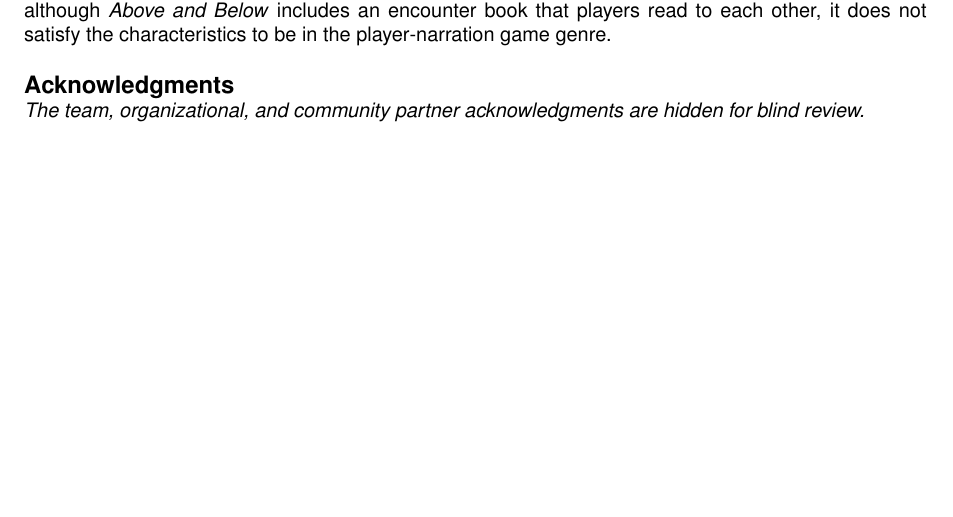
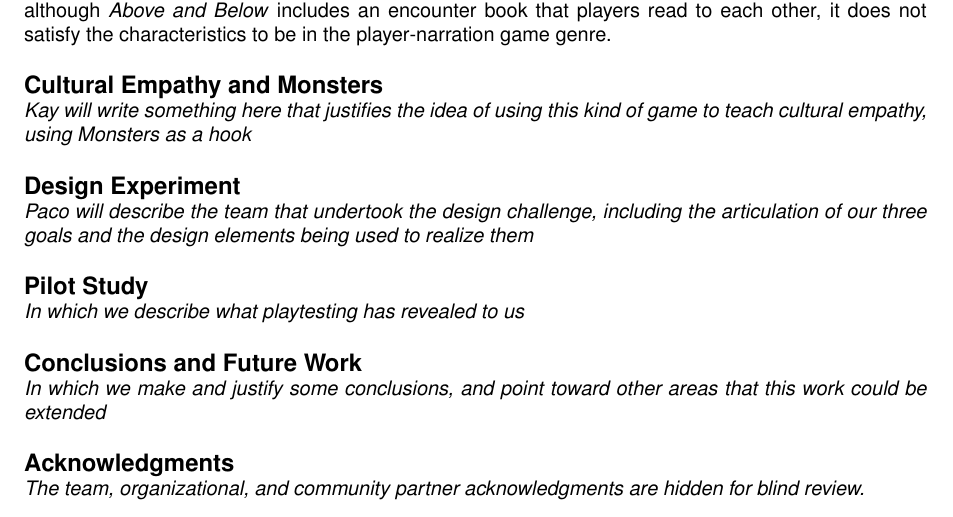
Before and after one commit to zbruh/article, a LaTeX document (paper.tex): part of page 3 of 3, cut so that both start at the same text, the shorter picture padded with empty space. Compiled offline with pdfLaTeX.

Commit message:
Stub the other sections

```diff
--- a/paper.tex
+++ b/paper.tex
@@ -270,6 +270,24 @@ Hence, although \textit{Above and Below} includes an encounter book
 that players read to each other, it does not satisfy the characteristics
 to be in the player-narration game genre.
 
+\section{Cultural Empathy and Monsters}
+
+\textit{Kay will write something here that justifies the idea of using this kind of game to teach cultural empathy, using Monsters as a hook}
+
+\section{Design Experiment}
+
+\textit{Paco will describe the team that undertook the design challenge, including the articulation of our three goals and the design elements being used to realize them}
+
+\section{Pilot Study}
+
+\textit{In which we describe what playtesting has revealed to us}
+
+\section{Conclusions and Future Work}
+
+\textit{In which we make and justify some conclusions, and point toward
+ other areas that this work could be extended}
+
+
 \section{Acknowledgments}
 \textit{The team, organizational, and community partner
   acknowledgments are hidden for blind review.}
```
